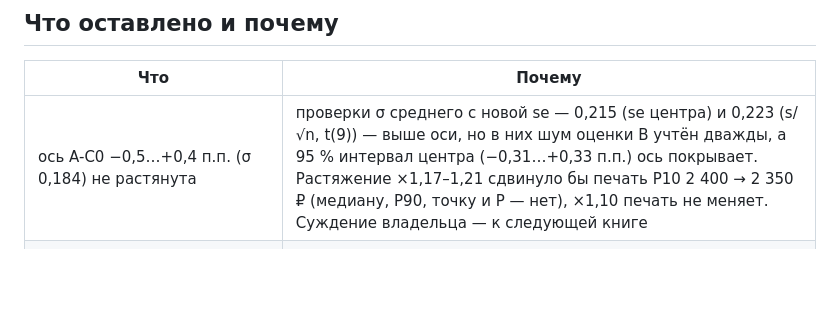
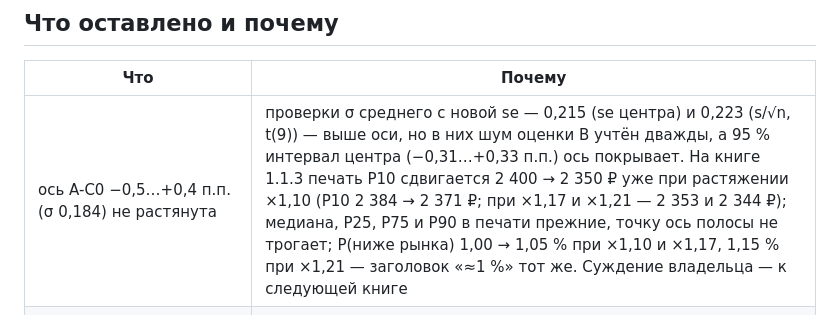
Before and after one commit to ML371KL/temp-zero-inode-850-x5, a Markdown page: data/assumptions/V1.1.3-CHANGES.md, the part around the change. GitHub-like rendering; blank space fills up the shorter version.

Commit message:
Журнал 1.1.3, ось A-C0: цена растяжения — замер на книге 1.1.3, а не 1.1.2 (рецензия, book-1)
«×1,10 печать не меняет» и «P — нет» были числами аудита на книге 1.1.2.
Полоса книги 1.1.3 с осью A-C0 ×k (U.band, прогоны до 0,1 ₽): k = 1 —
P10 2 384,37, P 1,00 % (бит в бит results.json); ×1,10 — P10 2 370,89,
печать 2 350, P 1,05 %; ×1,17 — 2 352,82, P 1,05 %; ×1,21 — 2 343,69,
P 1,15 %. Медиана, P25, P75, P90 в печати прежние. Числа книги — метками.

Co-Authored-By: Claude Opus 5.5 <noreply@anthropic.com>

```diff
--- a/data/assumptions/V1.1.3-CHANGES.md
+++ b/data/assumptions/V1.1.3-CHANGES.md
@@ -77,7 +77,7 @@
 
 | Что | Почему |
 |---|---|
-| ось A-C0 −0,5…+0,4 п.п. (σ 0,184) не растянута | проверки σ среднего с новой se — 0,215 (se центра) и 0,223 (s/√n, t(9)) — выше оси, но в них шум оценки B учтён дважды, а 95 % интервал центра (−0,31…+0,33 п.п.) ось покрывает. Растяжение ×1,17–1,21 сдвинуло бы печать P10 2 400 → 2 350 ₽ (медиану, P90, точку и P — нет), ×1,10 печать не меняет. Суждение владельца — к следующей книге |
+| ось A-C0 −0,5…+0,4 п.п. (σ 0,184) не растянута | проверки σ среднего с новой se — 0,215 (se центра) и 0,223 (s/√n, t(9)) — выше оси, но в них шум оценки B учтён дважды, а 95 % интервал центра (−0,31…+0,33 п.п.) ось покрывает. На книге 1.1.3 печать P10 сдвигается <!--=band.printed.p10 r0-->2 400<!--/--> → 2 350 ₽ уже при растяжении ×1,10 (P10 <!--=band.stats.p10 r0-->2 384<!--/--> → 2 371 ₽; при ×1,17 и ×1,21 — 2 353 и 2 344 ₽); медиана, P25, P75 и P90 в печати прежние, точку ось полосы не трогает; P(ниже рынка) <!--=band.stats.p_below p2-->1,00<!--/--> → 1,05 % при ×1,10 и ×1,17, 1,15 % при ×1,21 — заголовок «≈1 %» тот же. Суждение владельца — к следующей книге |
 | веса центра маржи — обратно дисперсиям отдельных оценок | суждение: веса обобщённого МНК с ковариацией дают оценке B отрицательный вес и центр вне отрезка между A и B, а шкалы f и п.п. — методические альтернативы, а не два замера одного числа |
 | частота купона нового фикса 12 (A-F1d) | значение — по реестру (класс A: ежемесячно платят все выпуски в обращении), но частота будущих выпусков — допущение; знак и размер правки ставок задаёт именно она: при ежемесячном купоне правка даёт −0,77 ₽ точки, квартальный купон дал бы +3,8 ₽ к книге 1.1.3, полугодовой — +9,7 ₽ |
 | поправка аудитора «старый фикс и плавающая нога — r/2» (+11,2 ₽ точки, +10,3 медианы) не принята | односторонняя: не видит обратной ошибки нового фикса (эффективная доходность ежемесячного купона корнем завышена); согласованная поправка по всем ногам — −0,77 ₽ |
```
